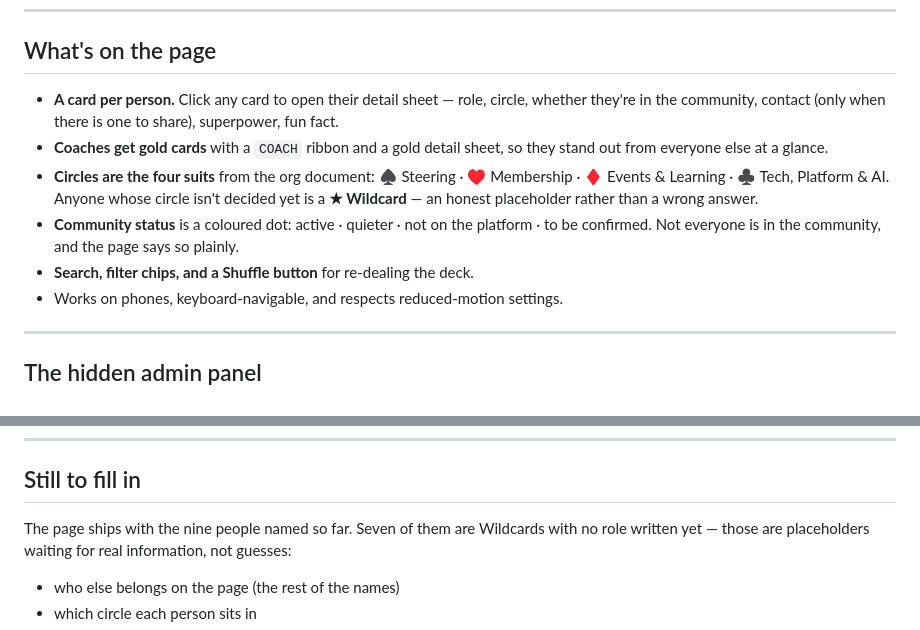
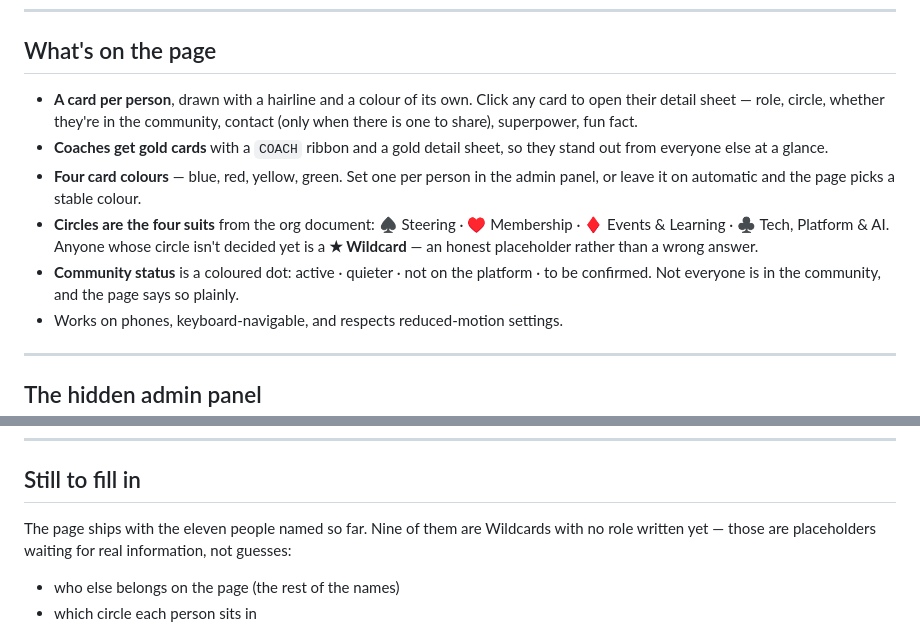
Before and after one commit to GiuliaRobinMay/lesko-help-team-page, a Markdown page: README.md, 2 parts joined by grey strips. GitHub-like rendering.

Commit message:
Bring the README in line with the simplified page
Co-Authored-By: Claude Opus 5 <noreply@anthropic.com>
Claude-Session: https://claude.ai/code/session_01JxxBVbohzZVE3XXw69XKCP

```diff
--- a/README.md
+++ b/README.md
@@ -18,18 +18,19 @@ data/team.js        THE TEAM — this is the file you edit or export into
 
 ## What's on the page
 
-* **A card per person.** Click any card to open their detail sheet — role, circle,
-  whether they're in the community, contact (only when there is one to share),
-  superpower, fun fact.
+* **A card per person**, drawn with a hairline and a colour of its own. Click any
+  card to open their detail sheet — role, circle, whether they're in the community,
+  contact (only when there is one to share), superpower, fun fact.
 * **Coaches get gold cards** with a `COACH` ribbon and a gold detail sheet, so
   they stand out from everyone else at a glance.
+* **Four card colours** — blue, red, yellow, green. Set one per person in the
+  admin panel, or leave it on automatic and the page picks a stable colour.
 * **Circles are the four suits** from the org document:
   ♠ Steering · ♥ Membership · ♦ Events & Learning · ♣ Tech, Platform & AI.
   Anyone whose circle isn't decided yet is a **★ Wildcard** — an honest placeholder
   rather than a wrong answer.
 * **Community status** is a coloured dot: active · quieter · not on the platform ·
   to be confirmed. Not everyone is in the community, and the page says so plainly.
-* **Search, filter chips, and a Shuffle button** for re-dealing the deck.
 * Works on phones, keyboard-navigable, and respects reduced-motion settings.
 
 ---
@@ -108,7 +109,7 @@ live at `https://<owner>.github.io/lesko-help-team-page/`.
 
 ## Still to fill in
 
-The page ships with the nine people named so far. Seven of them are Wildcards with
+The page ships with the eleven people named so far. Nine of them are Wildcards with
 no role written yet — those are placeholders waiting for real information, not
 guesses:
 
```
